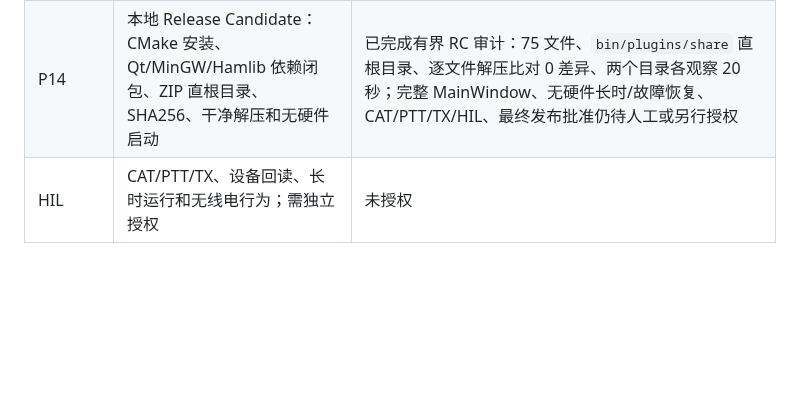
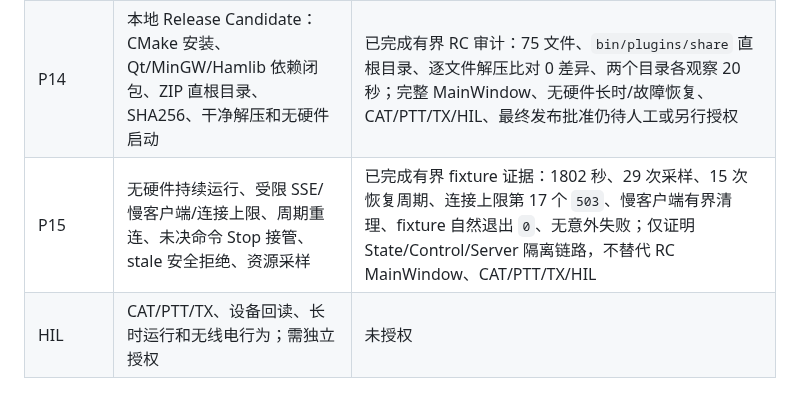
Before and after one commit to iCassius/JTDX_mod, a Markdown page: docs/web-ui/03_阶段验收矩阵_zh-CN.md, the part around the change. GitHub-like rendering; blank space fills up the shorter version.

```diff
--- a/docs/web-ui/03_阶段验收矩阵_zh-CN.md
+++ b/docs/web-ui/03_阶段验收矩阵_zh-CN.md
@@ -18,6 +18,7 @@
 | P11 | 主程序嵌入资源重建、未确认锁后的安全 Stop、结果字段和 MainWindow 集成边界 | 已完成最小 operation-specific Stop 修复：超时后 Stop 以 `automation_stopped`/`idle/disabled` 回读完成但不解除旧 latch；主程序 `qrc_jtdx.cpp`/`jtdx.exe` 已重建，最终 CTest `22/22`；原生窗口人工验收、CAT/PTT/TX/HIL/部署未完成 |
 | P12/P13 | 有界本地控制诊断日志、Hamlib 同文件统一写入、超大既有文件边界、生命周期/重复/拒绝记录、P11 新 epoch/多浏览器恢复核对 | 已完成：复用现有数据目录的 `jtdx_recovery.log`，主动文件 `256 KiB`、仅 `.1` 轮转；保留既有本地时间/UTF-8/`key=value` 约定，定向 CTest `6/6`、全量 CTest `23/23`；普通控制恢复步骤已明确为必要时重启 JTDX；原生窗口人工验收、CAT/PTT/TX/HIL/部署未完成 |
 | P14 | 本地 Release Candidate：CMake 安装、Qt/MinGW/Hamlib 依赖闭包、ZIP 直根目录、SHA256、干净解压和无硬件启动 | 已完成有界 RC 审计：75 文件、`bin/plugins/share` 直根目录、逐文件解压比对 0 差异、两个目录各观察 20 秒；完整 MainWindow、无硬件长时/故障恢复、CAT/PTT/TX/HIL、最终发布批准仍待人工或另行授权 |
+| P15 | 无硬件持续运行、受限 SSE/慢客户端/连接上限、周期重连、未决命令 Stop 接管、stale 安全拒绝、资源采样 | 已完成有界 fixture 证据：1802 秒、29 次采样、15 次恢复周期、连接上限第 17 个 `503`、慢客户端有界清理、fixture 自然退出 `0`、无意外失败；仅证明 State/Control/Server 隔离链路，不替代 RC MainWindow、CAT/PTT/TX/HIL |
 | HIL | CAT/PTT/TX、设备回读、长时运行和无线电行为；需独立授权 | 未授权 |
 
 ## 必测条目追踪
```
Also changed, not shown: WEB_UI_START_HERE_zh-CN.md (+1 -1 lines), docs/web-ui/P15-无硬件持续运行与故障恢复_zh-CN.md (added, +89 -0 lines).
